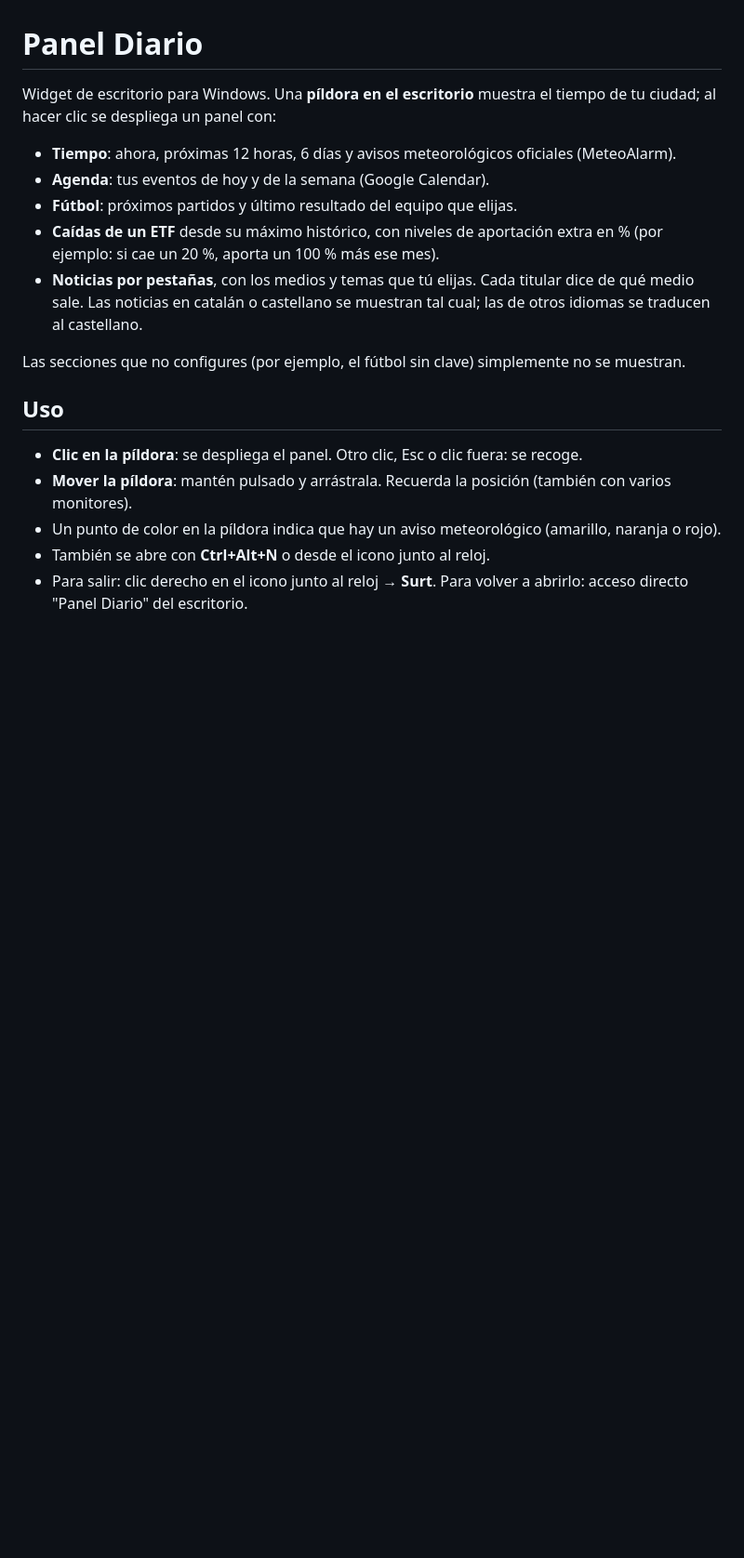
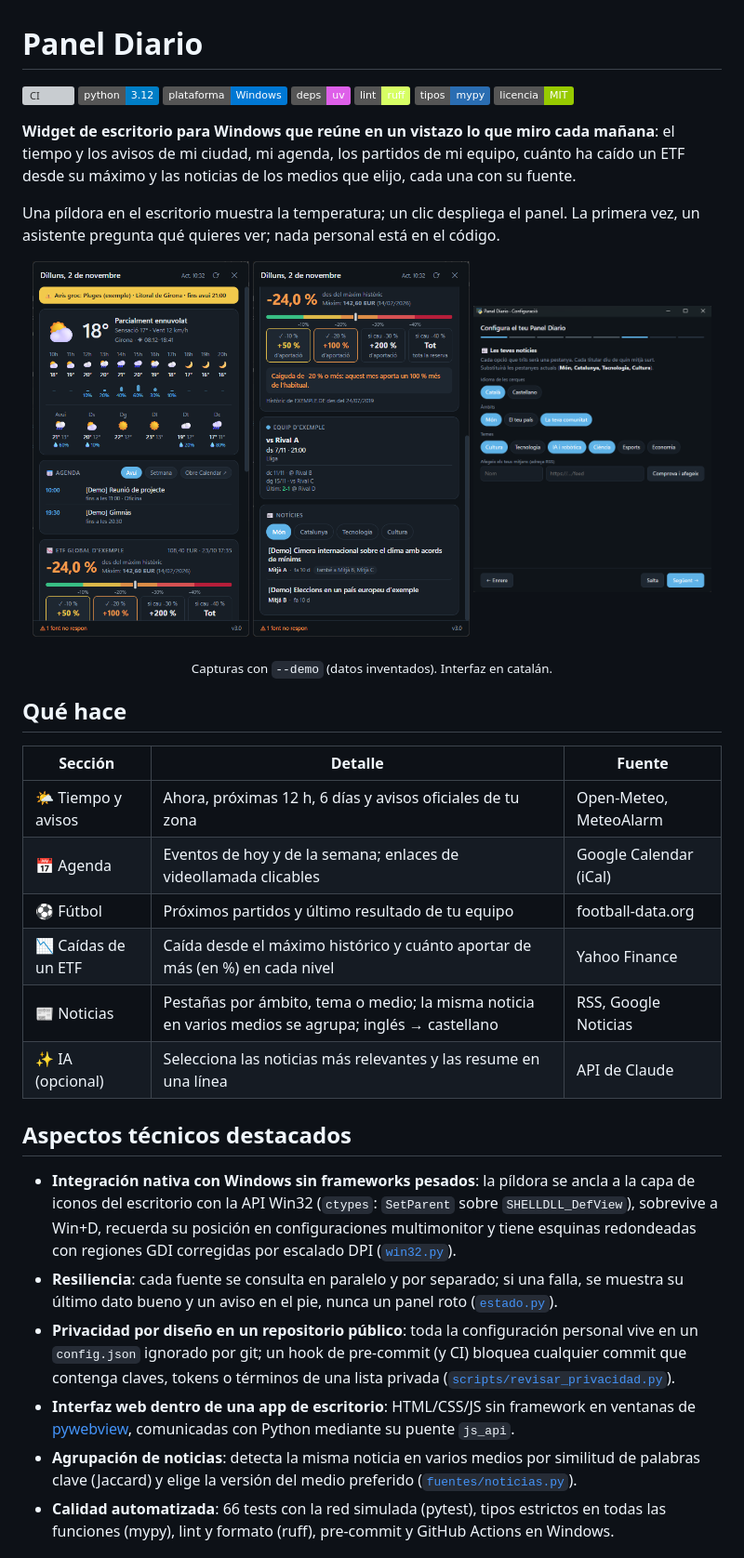
Before and after one commit to arni91/PanelDiario, a Markdown page: README.md, the part around one of its changes. Shown at 93% size. Rendered like a GitHub page; pictures changed too: docs/capturas/asistente.png (added), docs/capturas/panel-noticias.png (added), docs/capturas/panel.png (added); badges without logos; blank space fills up the shorter version; grey boxes are pictures that could not be loaded.

```diff
--- a/README.md
+++ b/README.md
@@ -1,19 +1,41 @@
 # Panel Diario
 
-Widget de escritorio para Windows. Una **píldora en el escritorio** muestra el tiempo de tu ciudad; al hacer clic se despliega un panel con:
+[![CI](https://github.com/arni91/panel-diario/actions/workflows/ci.yml/badge.svg)](https://github.com/arni91/panel-diario/actions/workflows/ci.yml)
+![Python 3.12](https://img.shields.io/badge/python-3.12-blue)
+![Windows](https://img.shields.io/badge/plataforma-Windows-0078d4)
+[![uv](https://img.shields.io/badge/deps-uv-de5fe9)](https://docs.astral.sh/uv/)
+[![Ruff](https://img.shields.io/badge/lint-ruff-d7ff64)](https://docs.astral.sh/ruff/)
+[![mypy](https://img.shields.io/badge/tipos-mypy-2a6db2)](https://mypy-lang.org/)
+[![Licencia MIT](https://img.shields.io/badge/licencia-MIT-green)](LICENSE)
 
-- **Tiempo**: ahora, próximas 12 horas, 6 días y avisos meteorológicos oficiales (MeteoAlarm).
-- **Agenda**: tus eventos de hoy y de la semana (Google Calendar).
-- **Fútbol**: próximos partidos y último resultado del equipo que elijas.
-- **Caídas de un ETF** desde su máximo histórico, con niveles de aportación extra en % (por ejemplo: si cae un 20 %, aporta un 100 % más ese mes).
-- **Noticias por pestañas**, con los medios y temas que tú elijas. Cada titular dice de qué medio sale. Las noticias en catalán o castellano se muestran tal cual; las de otros idiomas se traducen al castellano.
+**Widget de escritorio para Windows que reúne en un vistazo lo que miro cada mañana**: el tiempo y los avisos de mi ciudad, mi agenda, los partidos de mi equipo, cuánto ha caído un ETF desde su máximo y las noticias de los medios que elijo, cada una con su fuente.
 
-Las secciones que no configures (por ejemplo, el fútbol sin clave) simplemente no se muestran.
+Una píldora en el escritorio muestra la temperatura; un clic despliega el panel. La primera vez, un asistente pregunta qué quieres ver; nada personal está en el código.
 
-## Uso
+<p align="center">
+  <img src="docs/capturas/panel.png" width="31%" alt="Panel: avisos, tiempo por horas y días, agenda y caídas de un ETF">
+  <img src="docs/capturas/panel-noticias.png" width="31%" alt="Panel: niveles de aportación, fútbol y noticias por pestañas">
+  <img src="docs/capturas/asistente.png" width="34%" alt="Asistente de configuración: paso de noticias">
+</p>
+<p align="center"><sub>Capturas con <code>--demo</code> (datos inventados). Interfaz en catalán.</sub></p>
 
-- **Clic en la píldora**: se despliega el panel. Otro clic, Esc o clic fuera: se recoge.
-- **Mover la píldora**: mantén pulsado y arrástrala. Recuerda la posición (también con varios monitores).
-- Un punto de color en la píldora indica que hay un aviso meteorológico (amarillo, naranja o rojo).
-- También se abre con **Ctrl+Alt+N** o desde el icono junto al reloj.
-- Para salir: clic derecho en el icono junto al reloj → **Surt**. Para volver a abrirlo: acceso directo "Panel Diario" del escritorio.
+## Qué hace
+
+| Sección | Detalle | Fuente |
+|---|---|---|
+| 🌤️ Tiempo y avisos | Ahora, próximas 12 h, 6 días y avisos oficiales de tu zona | Open-Meteo, MeteoAlarm |
+| 📅 Agenda | Eventos de hoy y de la semana; enlaces de videollamada clicables | Google Calendar (iCal) |
+| ⚽ Fútbol | Próximos partidos y último resultado de tu equipo | football-data.org |
+| 📉 Caídas de un ETF | Caída desde el máximo histórico y cuánto aportar de más (en %) en cada nivel | Yahoo Finance |
+| 📰 Noticias | Pestañas por ámbito, tema o medio; la misma noticia en varios medios se agrupa; inglés → castellano | RSS, Google Noticias |
+| ✨ IA (opcional) | Selecciona las noticias más relevantes y las resume en una línea | API de Claude |
+
+## Aspectos técnicos destacados
+
+- **Integración nativa con Windows sin frameworks pesados**: la píldora se ancla a la capa de iconos del escritorio con la API Win32 (`ctypes`: `SetParent` sobre `SHELLDLL_DefView`), sobrevive a Win+D, recuerda su posición en configuraciones multimonitor y tiene esquinas redondeadas con regiones GDI corregidas por escalado DPI ([`win32.py`](src/panel_diario/win32.py)).
+- **Resiliencia**: cada fuente se consulta en paralelo y por separado; si una falla, se muestra su último dato bueno y un aviso en el pie, nunca un panel roto ([`estado.py`](src/panel_diario/estado.py)).
+- **Privacidad por diseño en un repositorio público**: toda la configuración personal vive en un `config.json` ignorado por git; un hook de pre-commit (y CI) bloquea cualquier commit que contenga claves, tokens o términos de una lista privada ([`scripts/revisar_privacidad.py`](scripts/revisar_privacidad.py)).
+- **Interfaz web dentro de una app de escritorio**: HTML/CSS/JS sin framework en ventanas de [pywebview](https://pywebview.flowrl.com/), comunicadas con Python mediante su puente `js_api`.
+- **Agrupación de noticias**: detecta la misma noticia en varios medios por similitud de palabras clave (Jaccard) y elige la versión del medio preferido ([`fuentes/noticias.py`](src/panel_diario/fuentes/noticias.py)).
+- **Calidad automatizada**: 66 tests con la red simulada (pytest), tipos estrictos en todas las funciones (mypy), lint y formato (ruff), pre-commit y GitHub Actions en Windows.
+
```
Also changed, not shown: other parts of README.md (+66 -87 lines), CLAUDE.md (+42 -42 lines), docs/configuracion.md (added, +50 -0 lines), 1 other file.
